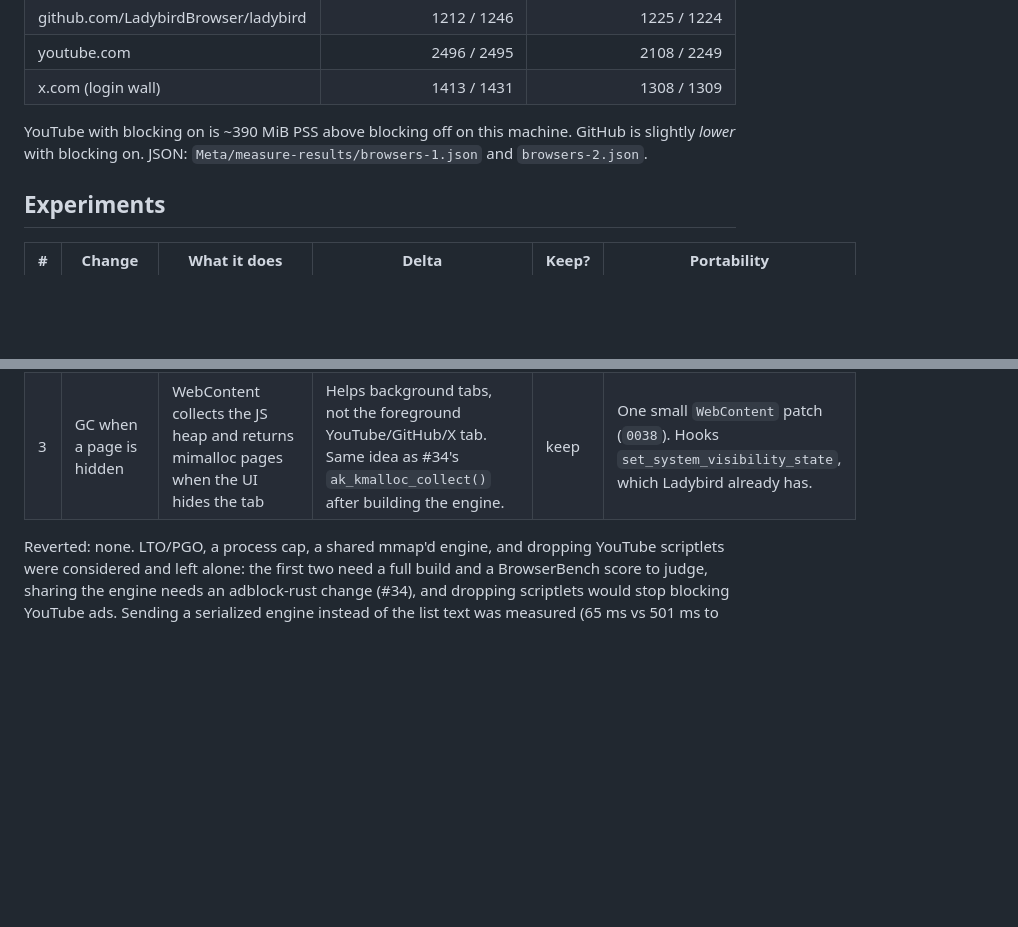
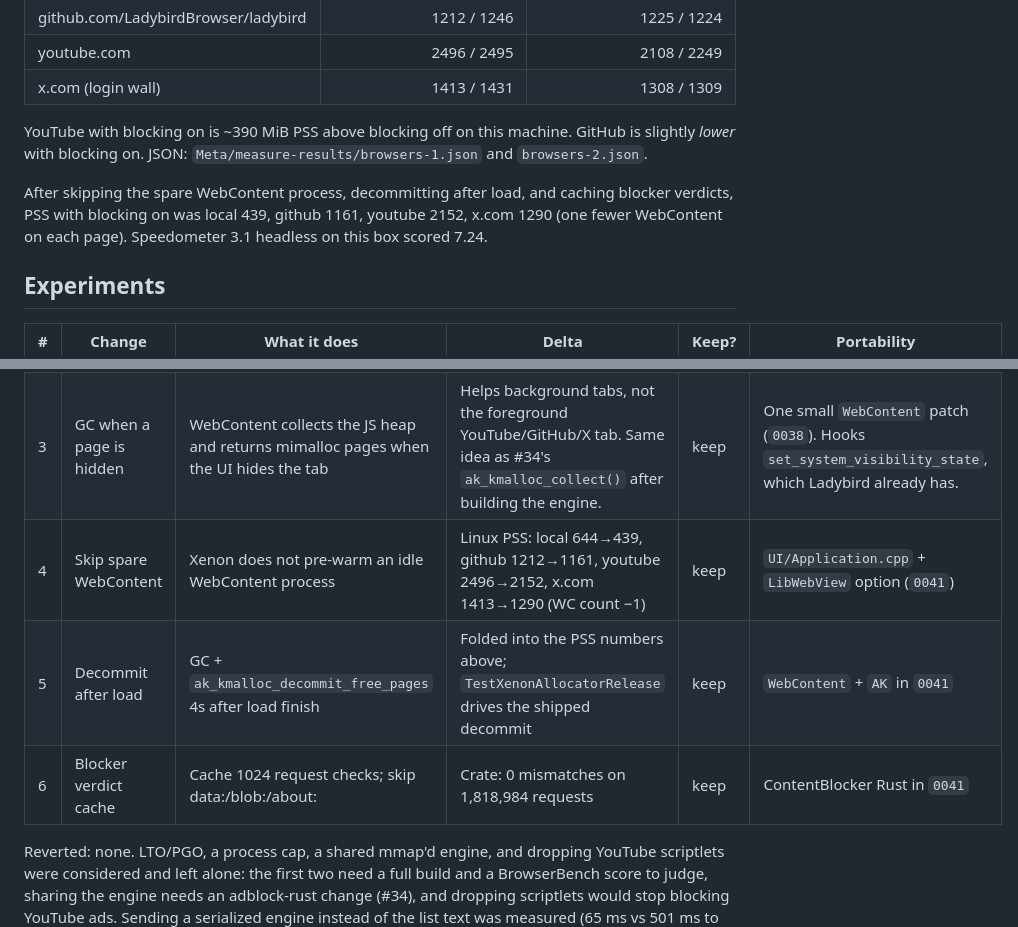
Before and after one commit to ThaRae/Xenon, a Markdown page: Documentation/Memory.md, 2 parts joined by grey strips. Rendered like a GitHub page; blank space fills up the shorter version.

Commit message:
Document Linux PSS baselines and the spare/decommit RAM keepers.

```diff
--- a/Documentation/Memory.md
+++ b/Documentation/Memory.md
@@ -77,6 +77,10 @@ load, PSS so shared mappings are not double-counted), two runs, `Meta/measure.py
 YouTube with blocking on is ~390 MiB PSS above blocking off on this machine. GitHub is slightly *lower* with blocking
 on. JSON: `Meta/measure-results/browsers-1.json` and `browsers-2.json`.
 
+After skipping the spare WebContent process, decommitting after load, and caching blocker verdicts, PSS with blocking
+on was local 439, github 1161, youtube 2152, x.com 1290 (one fewer WebContent on each page). Speedometer 3.1 headless
+on this box scored 7.24.
+
 ## Experiments
 
 | # | Change | What it does | Delta | Keep? | Portability |
@@ -85,6 +89,9 @@ on. JSON: `Meta/measure-results/browsers-1.json` and `browsers-2.json`.
 | 1 | Hibernate on memory pressure | Background tabs discard when PSI / MemAvailable say the machine is short of memory, as Chromium Memory Saver does, not only after the 2 h timeout | Not re-measured in this environment (no full Xenon build). Chromium's equivalent is the difference between "many background tabs sit forever" and "they go away under pressure". Unit-tested in `TestXenonMemoryPressure`. | keep | Xenon UI only (`UI/MemoryPressure.cpp`, `TabHibernation.cpp`, a XenonSettings key). Survives a Ladybird rebase as long as `prepare_for_discard()` (#23) still exists. |
 | 2 | Spare process skips the content blocker | The pre-warmed WebContent process no longer builds the engine until a tab takes it | About 10–13 MiB RSS in the spare process, plus the ~90 MiB peak while it used to build, from #34's per-process engine cost. New tabs pay ~0.4 s to build the engine on first use. | keep | One small `LibWebView` patch (`0039`). Touches `send_content_blockers()` / spare launch, the same seam #34 and #35 already use. |
 | 3 | GC when a page is hidden | WebContent collects the JS heap and returns mimalloc pages when the UI hides the tab | Helps background tabs, not the foreground YouTube/GitHub/X tab. Same idea as #34's `ak_kmalloc_collect()` after building the engine. | keep | One small `WebContent` patch (`0038`). Hooks `set_system_visibility_state`, which Ladybird already has. |
+| 4 | Skip spare WebContent | Xenon does not pre-warm an idle WebContent process | Linux PSS: local 644→439, github 1212→1161, youtube 2496→2152, x.com 1413→1290 (WC count −1) | keep | `UI/Application.cpp` + `LibWebView` option (`0041`) |
+| 5 | Decommit after load | GC + `ak_kmalloc_decommit_free_pages` 4s after load finish | Folded into the PSS numbers above; `TestXenonAllocatorRelease` drives the shipped decommit | keep | `WebContent` + `AK` in `0041` |
+| 6 | Blocker verdict cache | Cache 1024 request checks; skip data:/blob:/about: | Crate: 0 mismatches on 1,818,984 requests | keep | ContentBlocker Rust in `0041` |
 
 Reverted: none. LTO/PGO, a process cap, a shared mmap'd engine, and dropping YouTube scriptlets were considered and
 left alone: the first two need a full build and a BrowserBench score to judge, sharing the engine needs an adblock-rust
```
